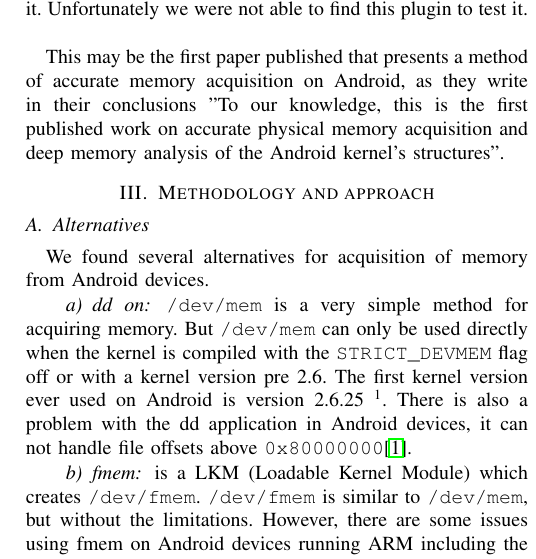
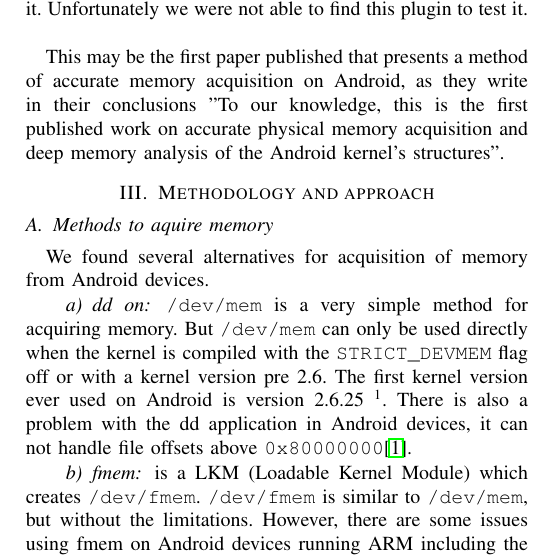
Before and after one commit to DownGoat/massive-tribble, a LaTeX paper (report/bak.report.tex, which reads report/method/method.tex): part of one column of page 2 of 6, cut so that both start at the same text. Compiled offline with pdfLaTeX.

Commit message:
Mangler litt på method, comment

```diff
--- a/report/method/method.tex
+++ b/report/method/method.tex
@@ -1,5 +1,6 @@
 \section{Methodology and approach}
-\subsection{Alternatives}\label{lime}
+%IN HERE! More stuff about the methodology in aquiring memory of a device (timelog, important shit to remember, chain of custody etc.)
+\subsection{Methods to aquire memory}
 We found several alternatives for acquisition of memory from Android devices.
 \paragraph{dd on} \texttt{/dev/mem} is a very simple method for acquiring memory. But \texttt{/dev/mem}
 can only be used directly when the kernel is compiled with the \texttt{STRICT\_DEVMEM} flag off or with
```
